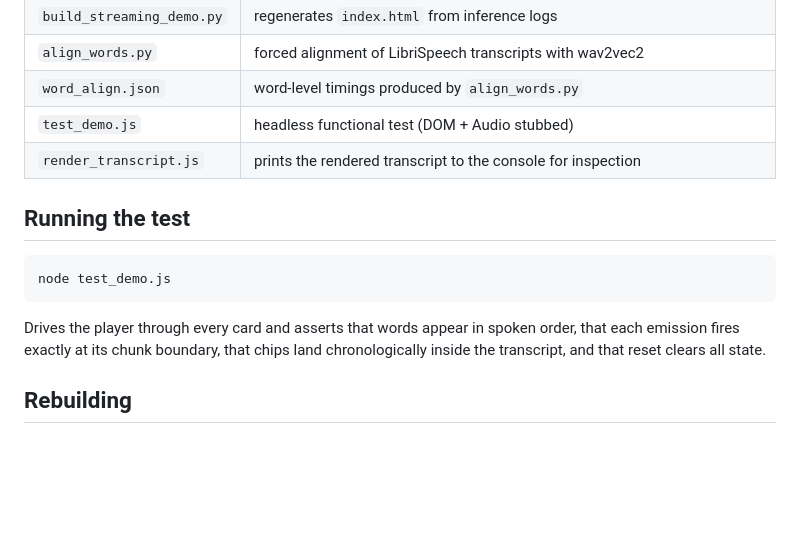
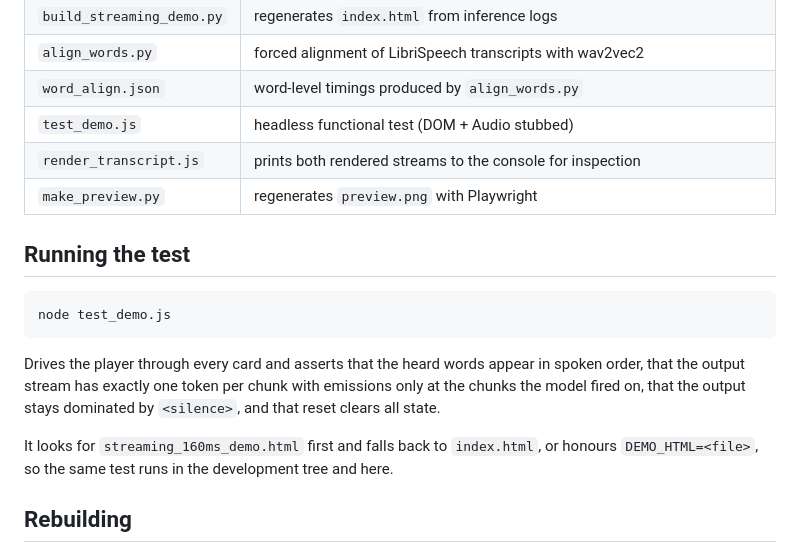
Before and after one commit to zxzxz-1/librispeech-real-qa-demo, a Markdown page: README.md, the part around one of its changes. GitHub-like rendering; blank space fills up the shorter version.

````diff
--- a/README.md
+++ b/README.md
@@ -58,7 +74,8 @@ word's onset.
 | `align_words.py` | forced alignment of LibriSpeech transcripts with wav2vec2 |
 | `word_align.json` | word-level timings produced by `align_words.py` |
 | `test_demo.js` | headless functional test (DOM + Audio stubbed) |
-| `render_transcript.js` | prints the rendered transcript to the console for inspection |
+| `render_transcript.js` | prints both rendered streams to the console for inspection |
+| `make_preview.py` | regenerates `preview.png` with Playwright |
 
 ## Running the test
 
@@ -66,9 +83,13 @@ word's onset.
 node test_demo.js
 ```
 
-Drives the player through every card and asserts that words appear in spoken order,
-that each emission fires exactly at its chunk boundary, that chips land chronologically
-inside the transcript, and that reset clears all state.
+Drives the player through every card and asserts that the heard words appear in spoken
+order, that the output stream has exactly one token per chunk with emissions only at
+the chunks the model fired on, that the output stays dominated by `<silence>`, and that
+reset clears all state.
+
+It looks for `streaming_160ms_demo.html` first and falls back to `index.html`, or
+honours `DEMO_HTML=<file>`, so the same test runs in the development tree and here.
 
 ## Rebuilding
 
````
Also changed, not shown: other parts of README.md (+21 -5 lines), preview.png, 5 other files.
